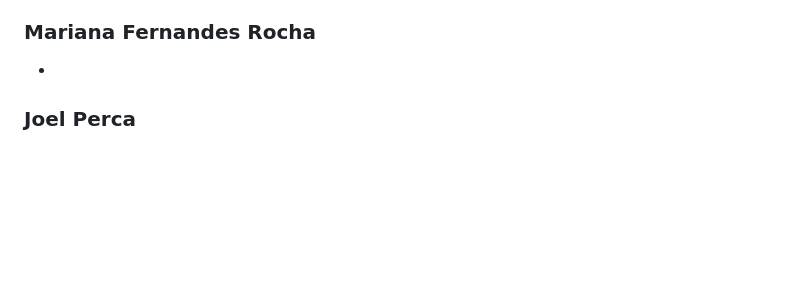
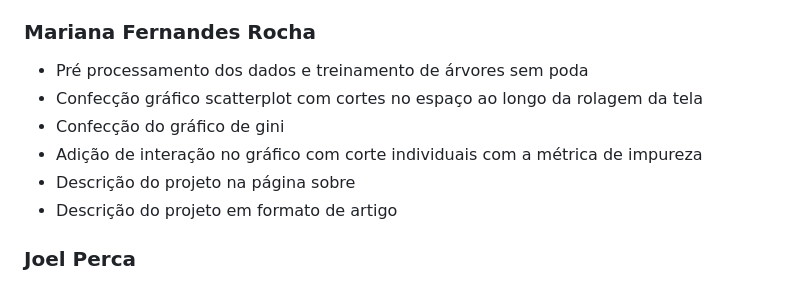
Before and after one commit to FGV-VIS-2025/final-project-mlfoundationexplain, a Markdown page: README.md, the part around the change. GitHub-like rendering; blank space fills up the shorter version.

Commit message:
Adicinoa descrição no readme

```diff
--- a/README.md
+++ b/README.md
@@ -125,7 +125,12 @@ Este projeto foi criado usando SvelteKit. Para rodar localmente:
 
 ### Mariana Fernandes Rocha
 
--
+- Pré processamento dos dados e treinamento de árvores sem poda
+- Confecção gráfico scatterplot com cortes no espaço ao longo da rolagem da tela
+- Confecção do gráfico de gini
+- Adição de interação no gráfico com corte individuais com a métrica de impureza
+- Descrição do projeto na página sobre
+- Descrição do projeto em formato de artigo
 
 ### Joel Perca
 
```
